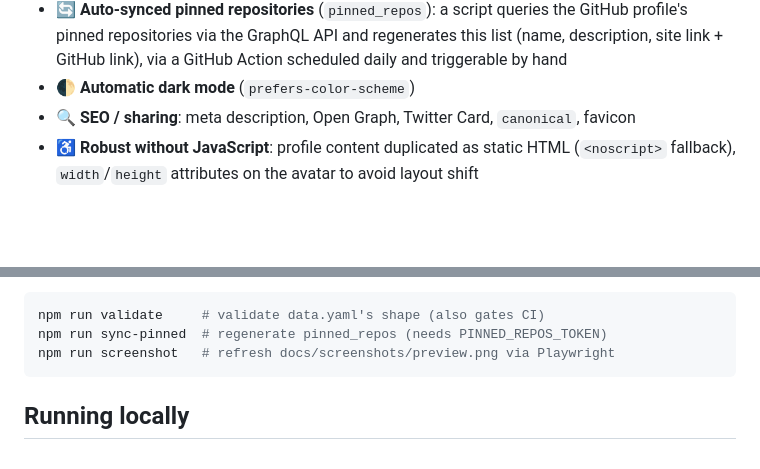
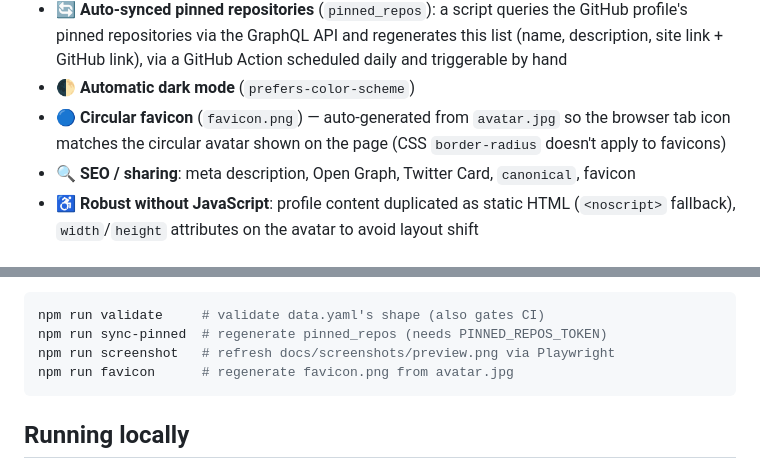
Before and after one commit to Rem7474/link-in-bio, a Markdown page: README.md, 2 parts joined by grey strips. GitHub-like rendering; blank space fills up the shorter version.

````diff
--- a/README.md
+++ b/README.md
@@ -43,6 +43,9 @@ free on GitHub Pages, with no build step.
   and regenerates this list (name, description, site link + GitHub
   link), via a GitHub Action scheduled daily and triggerable by hand
 - 🌓 **Automatic dark mode** (`prefers-color-scheme`)
+- 🔵 **Circular favicon** (`favicon.png`) — auto-generated from
+  `avatar.jpg` so the browser tab icon matches the circular avatar shown
+  on the page (CSS `border-radius` doesn't apply to favicons)
 - 🔍 **SEO / sharing**: meta description, Open Graph, Twitter Card,
   `canonical`, favicon
 - ♿ **Robust without JavaScript**: profile content duplicated as static
@@ -94,6 +97,7 @@ Then:
 npm run validate     # validate data.yaml's shape (also gates CI)
 npm run sync-pinned  # regenerate pinned_repos (needs PINNED_REPOS_TOKEN)
 npm run screenshot   # refresh docs/screenshots/preview.png via Playwright
+npm run favicon      # regenerate favicon.png from avatar.jpg
 ```
 
 ## Running locally
````
Also changed, not shown: README.fr.md (+5 -0 lines), favicon.png (added), 6 other files.
